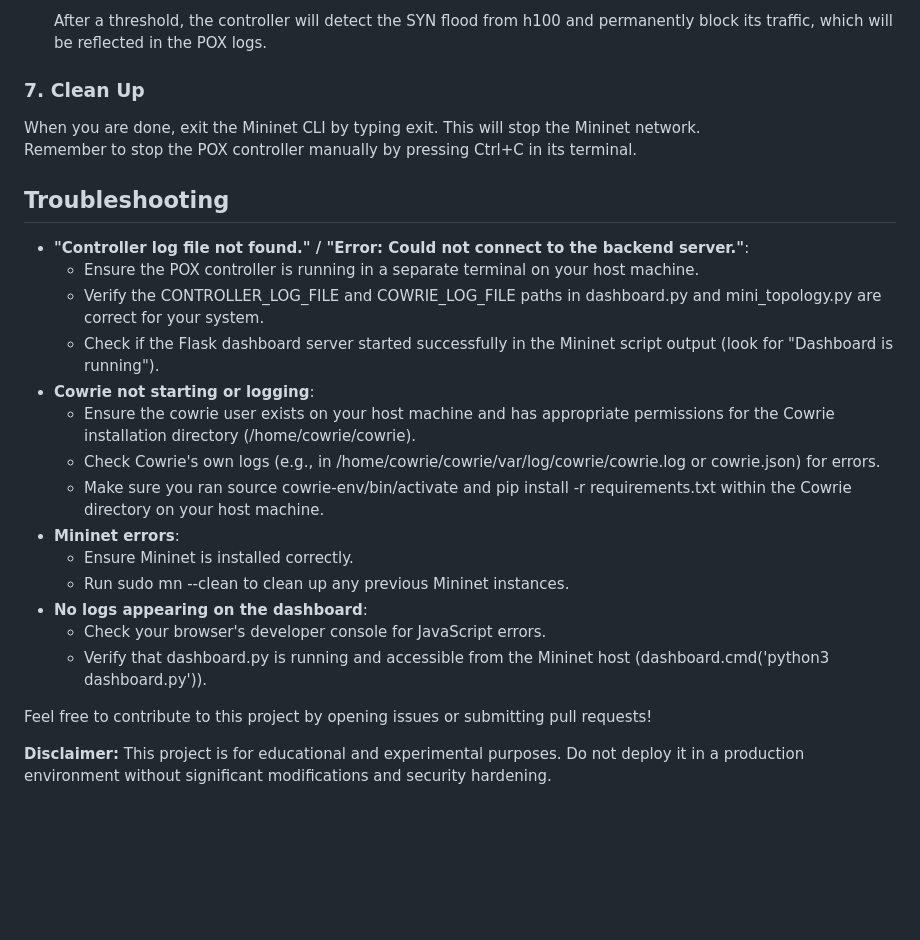
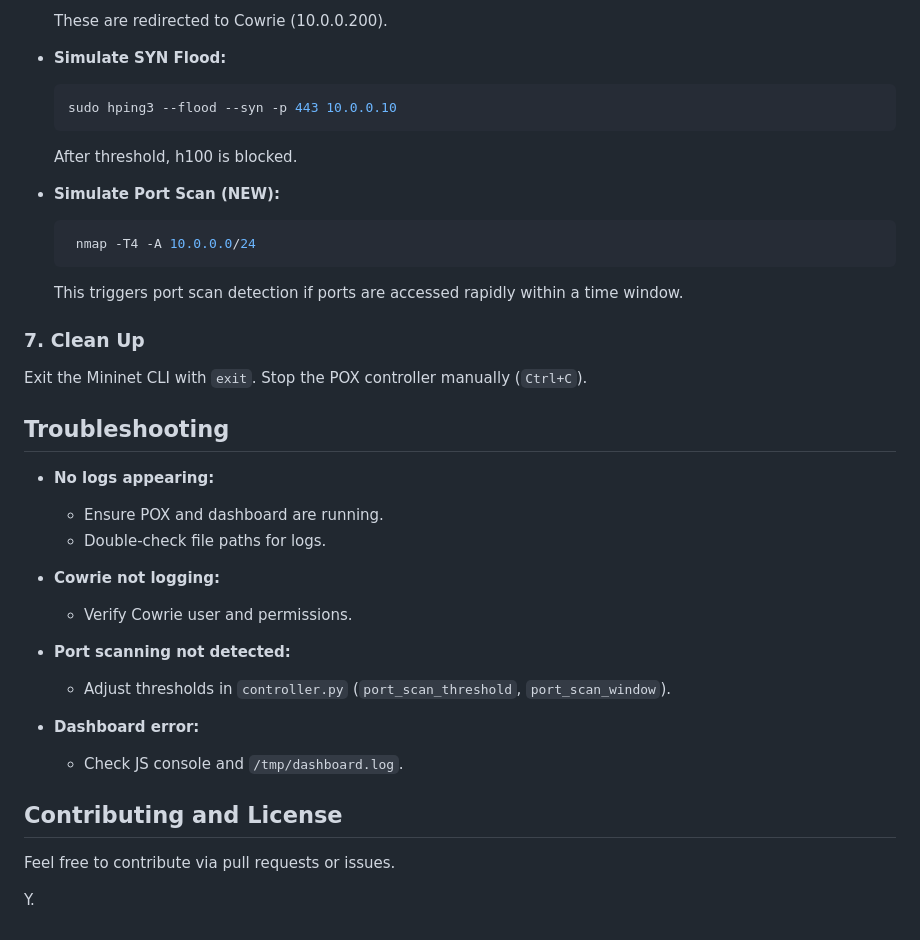
Before and after one commit to YazanAlJedawi/Cyber_Guard, a Markdown page: readme.md, the part around one of its changes. Rendered like a GitHub page; blank space fills up the shorter version.

````diff
--- a/readme.md
+++ b/readme.md
@@ -151,28 +150,43 @@ From the Mininet CLI, you can interact with the network to generate logs and obs
 
-  After a threshold, the controller will detect the SYN flood from h100 and permanently block its traffic, which will be reflected in the POX logs.
+  These are redirected to Cowrie (10.0.0.200).
+* **Simulate SYN Flood:**
 
-### **7\. Clean Up**
+  ```bash
+  sudo hping3 --flood --syn -p 443 10.0.0.10
+  ```
 
-When you are done, exit the Mininet CLI by typing exit. This will stop the Mininet network.
-Remember to stop the POX controller manually by pressing Ctrl+C in its terminal.
+  After threshold, h100 is blocked.
+* **Simulate Port Scan (NEW):**
+
+  ```bash
+   nmap -T4 -A 10.0.0.0/24
+  ```
+
+
+  This triggers port scan detection if ports are accessed rapidly within a time window.
+
+### **7. Clean Up**
+
+Exit the Mininet CLI with `exit`. Stop the POX controller manually (`Ctrl+C`).
 
 ## **Troubleshooting**
 
-* **"Controller log file not found." / "Error: Could not connect to the backend server."**:
-  * Ensure the POX controller is running in a separate terminal on your host machine.
-  * Verify the CONTROLLER_LOG_FILE and COWRIE_LOG_FILE paths in dashboard.py and mini_topology.py are correct for your system.
-  * Check if the Flask dashboard server started successfully in the Mininet script output (look for "Dashboard is running").
-* **Cowrie not starting or logging**:
-  * Ensure the cowrie user exists on your host machine and has appropriate permissions for the Cowrie installation directory (/home/cowrie/cowrie).
-  * Check Cowrie's own logs (e.g., in /home/cowrie/cowrie/var/log/cowrie/cowrie.log or cowrie.json) for errors.
-  * Make sure you ran source cowrie-env/bin/activate and pip install -r requirements.txt within the Cowrie directory on your host machine.
-* **Mininet errors**:
-  * Ensure Mininet is installed correctly.
-  * Run sudo mn --clean to clean up any previous Mininet instances.
-* **No logs appearing on the dashboard**:
-  * Check your browser's developer console for JavaScript errors.
-  * Verify that dashboard.py is running and accessible from the Mininet host (dashboard.cmd('python3 dashboard.py')).
+* **No logs appearing:**
 
-Feel free to contribute to this project by opening issues or submitting pull requests\!
+  * Ensure POX and dashboard are running.
+  * Double-check file paths for logs.
+* **Cowrie not logging:**
 
-**Disclaimer:** This project is for educational and experimental purposes. Do not deploy it in a production environment without significant modifications and security hardening.
+  * Verify Cowrie user and permissions.
+* **Port scanning not detected:**
+
+  * Adjust thresholds in `controller.py` (`port_scan_threshold`, `port_scan_window`).
+* **Dashboard error:**
+
+  * Check JS console and `/tmp/dashboard.log`.
+
+## **Contributing and License**
+
+Feel free to contribute via pull requests or issues.
+
+Y.
````
Also changed, not shown: other parts of readme.md (+57 -58 lines).
